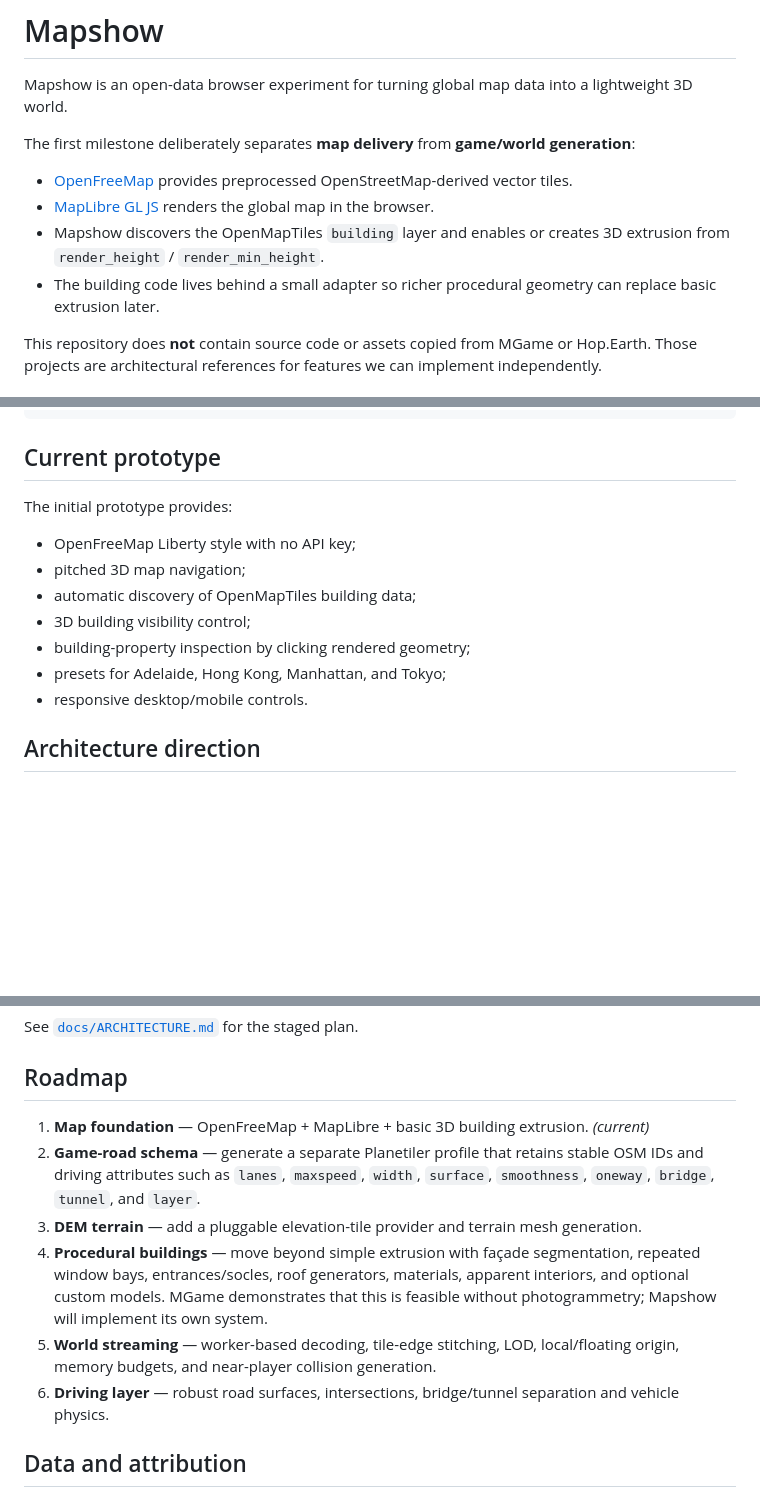
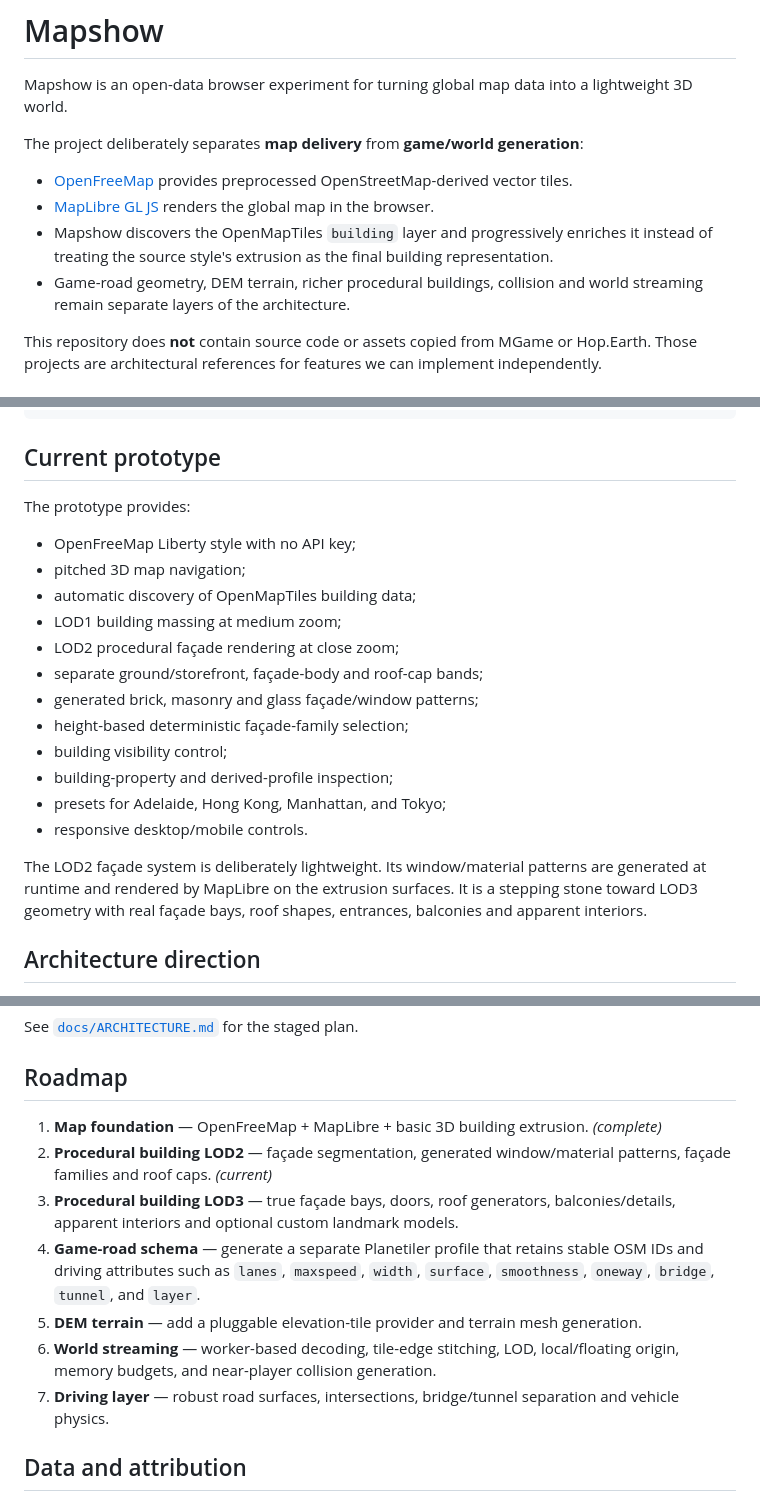
Before and after one commit to helenkwok/mapshow, a Markdown page: README.md, 3 parts joined by grey strips. Drawn GitHub-style; blank space fills up the shorter version.

Commit message:
Document procedural facade milestone

```diff
--- a/README.md
+++ b/README.md
@@ -2,12 +2,12 @@
 
 Mapshow is an open-data browser experiment for turning global map data into a lightweight 3D world.
 
-The first milestone deliberately separates **map delivery** from **game/world generation**:
+The project deliberately separates **map delivery** from **game/world generation**:
 
 - [OpenFreeMap](https://openfreemap.org/) provides preprocessed OpenStreetMap-derived vector tiles.
 - [MapLibre GL JS](https://maplibre.org/maplibre-gl-js/docs/) renders the global map in the browser.
-- Mapshow discovers the OpenMapTiles `building` layer and enables or creates 3D extrusion from `render_height` / `render_min_height`.
-- The building code lives behind a small adapter so richer procedural geometry can replace basic extrusion later.
+- Mapshow discovers the OpenMapTiles `building` layer and progressively enriches it instead of treating the source style's extrusion as the final building representation.
+- Game-road geometry, DEM terrain, richer procedural buildings, collision and world streaming remain separate layers of the architecture.
 
 This repository does **not** contain source code or assets copied from MGame or Hop.Earth. Those projects are architectural references for features we can implement independently.
 
@@ -29,15 +29,22 @@ npm run preview
 
 ## Current prototype
 
-The initial prototype provides:
+The prototype provides:
 
 - OpenFreeMap Liberty style with no API key;
 - pitched 3D map navigation;
 - automatic discovery of OpenMapTiles building data;
-- 3D building visibility control;
-- building-property inspection by clicking rendered geometry;
+- LOD1 building massing at medium zoom;
+- LOD2 procedural façade rendering at close zoom;
+- separate ground/storefront, façade-body and roof-cap bands;
+- generated brick, masonry and glass façade/window patterns;
+- height-based deterministic façade-family selection;
+- building visibility control;
+- building-property and derived-profile inspection;
 - presets for Adelaide, Hong Kong, Manhattan, and Tokyo;
 - responsive desktop/mobile controls.
+
+The LOD2 façade system is deliberately lightweight. Its window/material patterns are generated at runtime and rendered by MapLibre on the extrusion surfaces. It is a stepping stone toward LOD3 geometry with real façade bays, roof shapes, entrances, balconies and apparent interiors.
 
 ## Architecture direction
 
@@ -62,12 +69,13 @@ See [`docs/ARCHITECTURE.md`](docs/ARCHITECTURE.md) for the staged plan.
 
 ## Roadmap
 
-1. **Map foundation** — OpenFreeMap + MapLibre + basic 3D building extrusion. *(current)*
-2. **Game-road schema** — generate a separate Planetiler profile that retains stable OSM IDs and driving attributes such as `lanes`, `maxspeed`, `width`, `surface`, `smoothness`, `oneway`, `bridge`, `tunnel`, and `layer`.
-3. **DEM terrain** — add a pluggable elevation-tile provider and terrain mesh generation.
-4. **Procedural buildings** — move beyond simple extrusion with façade segmentation, repeated window bays, entrances/socles, roof generators, materials, apparent interiors, and optional custom models. MGame demonstrates that this is feasible without photogrammetry; Mapshow will implement its own system.
-5. **World streaming** — worker-based decoding, tile-edge stitching, LOD, local/floating origin, memory budgets, and near-player collision generation.
-6. **Driving layer** — robust road surfaces, intersections, bridge/tunnel separation and vehicle physics.
+1. **Map foundation** — OpenFreeMap + MapLibre + basic 3D building extrusion. *(complete)*
+2. **Procedural building LOD2** — façade segmentation, generated window/material patterns, façade families and roof caps. *(current)*
+3. **Procedural building LOD3** — true façade bays, doors, roof generators, balconies/details, apparent interiors and optional custom landmark models.
+4. **Game-road schema** — generate a separate Planetiler profile that retains stable OSM IDs and driving attributes such as `lanes`, `maxspeed`, `width`, `surface`, `smoothness`, `oneway`, `bridge`, `tunnel`, and `layer`.
+5. **DEM terrain** — add a pluggable elevation-tile provider and terrain mesh generation.
+6. **World streaming** — worker-based decoding, tile-edge stitching, LOD, local/floating origin, memory budgets, and near-player collision generation.
+7. **Driving layer** — robust road surfaces, intersections, bridge/tunnel separation and vehicle physics.
 
 ## Data and attribution
 
```
